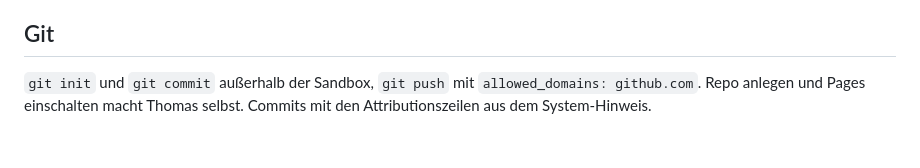
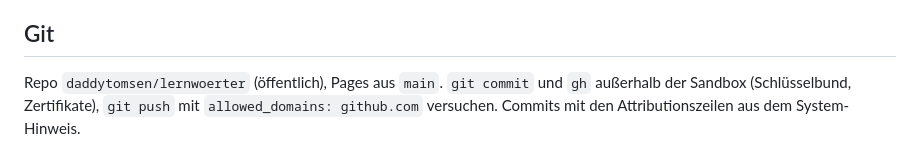
Before and after one commit to daddytomsen/lernwoerter, a Markdown page: CLAUDE.md, the part around the change. GitHub-like rendering.

```diff
--- a/CLAUDE.md
+++ b/CLAUDE.md
@@ -53,4 +53,4 @@ Dann in Claude Code `preview_start` mit dem Namen `lernwoerter` (Port 8794, Eint
 
 ## Git
 
-`git init` und `git commit` außerhalb der Sandbox, `git push` mit `allowed_domains: github.com`. Repo anlegen und Pages einschalten macht Thomas selbst. Commits mit den Attributionszeilen aus dem System-Hinweis.
+Repo `daddytomsen/lernwoerter` (öffentlich), Pages aus `main`. `git commit` und `gh` außerhalb der Sandbox (Schlüsselbund, Zertifikate), `git push` mit `allowed_domains: github.com` versuchen. Commits mit den Attributionszeilen aus dem System-Hinweis.
```
Also changed, not shown: HANDOFF.md (+3 -7 lines).
